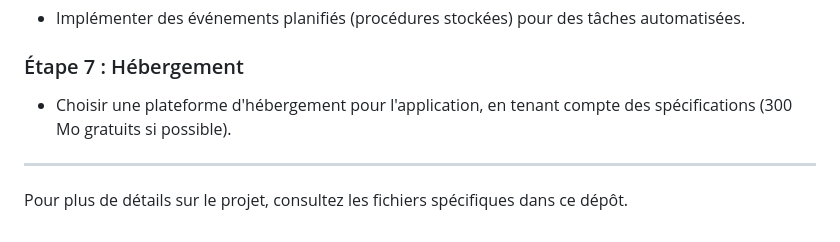
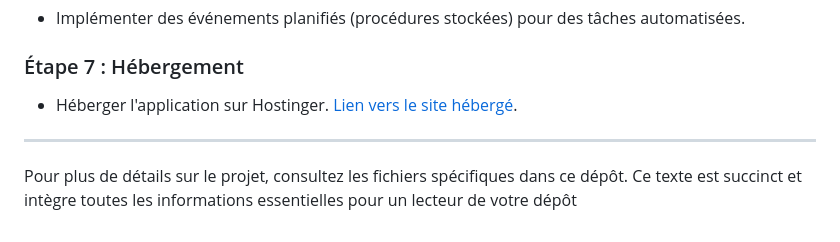
Before and after one commit to MaraimBouhassoune/ProjetHackathon, a Markdown page: README.md, the part around the change printed below. Rendered like a GitHub page.

```diff
--- a/README.md
+++ b/README.md
@@ -48,8 +47,9 @@ Développement d’une application web pour gérer les étapes d’organisation
 - Implémenter des événements planifiés (procédures stockées) pour des tâches automatisées.
 
 ### Étape 7 : Hébergement
-- Choisir une plateforme d'hébergement pour l'application, en tenant compte des spécifications (300 Mo gratuits si possible).
+- Héberger l'application sur Hostinger. [Lien vers le site hébergé](https://projethackathon.fr/).
 
 ---
 
 Pour plus de détails sur le projet, consultez les fichiers spécifiques dans ce dépôt.
+Ce texte est succinct et intègre toutes les informations essentielles pour un lecteur de votre dépôt
```
Also changed, not shown: other parts of README.md (+0 -1 lines).
